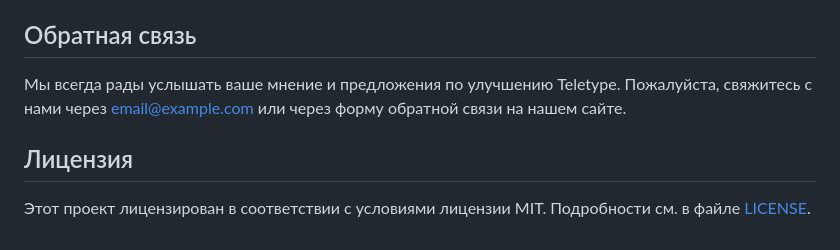
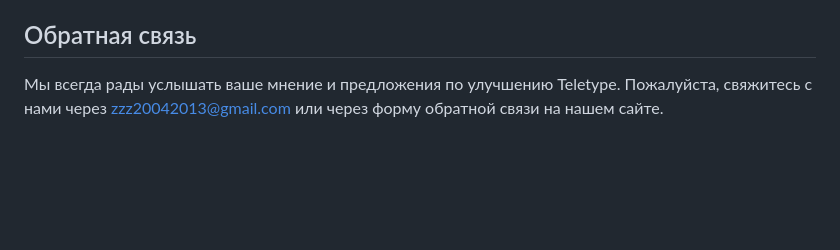
Before and after one commit to FuhFuhOrg/Televibe, a Markdown page: README.md, the part around the change. Drawn GitHub-style; blank space fills up the shorter version.

```diff
--- a/README.md
+++ b/README.md
@@ -42,7 +42,4 @@ Teletype — это инновационный мобильный мессенд
 4. **Начните общаться** с полной уверенностью в безопасности ваших данных.
 
 ## Обратная связь
-Мы всегда рады услышать ваше мнение и предложения по улучшению Teletype. Пожалуйста, свяжитесь с нами через [email@example.com](mailto:email@example.com) или через форму обратной связи на нашем сайте.
-
-## Лицензия
-Этот проект лицензирован в соответствии с условиями лицензии MIT. Подробности см. в файле [LICENSE](LICENSE).
+Мы всегда рады услышать ваше мнение и предложения по улучшению Teletype. Пожалуйста, свяжитесь с нами через [zzz20042013@gmail.com](mailto:zzz20042013@gmail.com) или через форму обратной связи на нашем сайте.
```
